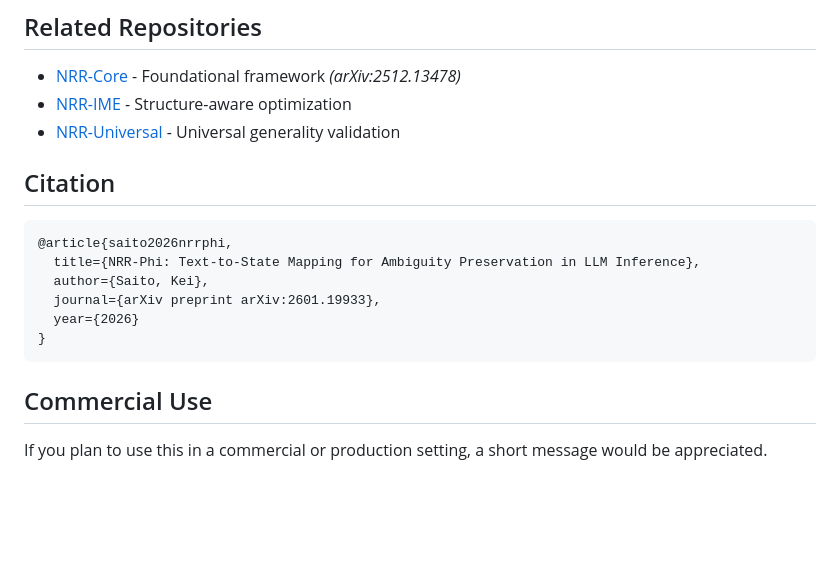
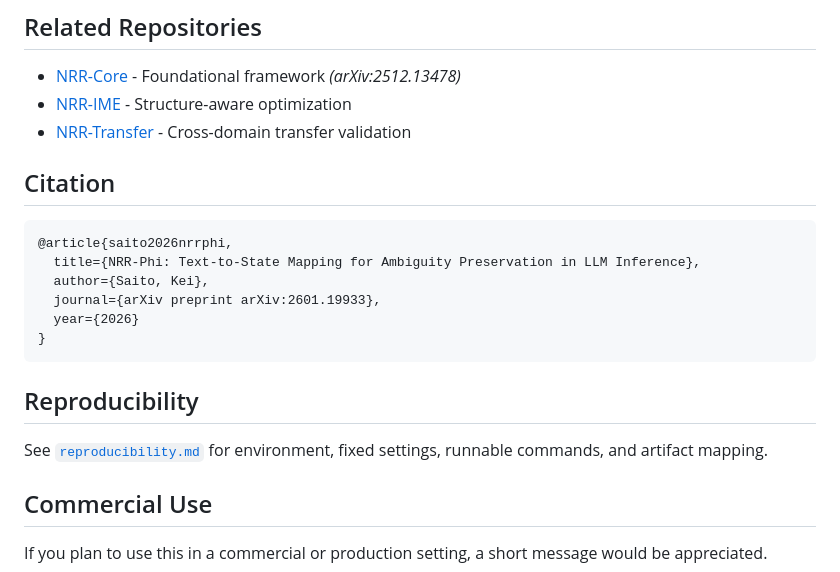
Before and after one commit to kei-saito-research/nrr-phi, a Markdown page: README.md, the part around the change. Rendered like a GitHub page; blank space fills up the shorter version.

Commit message:
docs: update series link to NRR-Transfer

````diff
--- a/README.md
+++ b/README.md
@@ -97,7 +97,7 @@ print(state_jp)        # NRRState(|S|=2, H=1.000, lang=JP, cat=adversative)
 
 - [NRR-Core](https://github.com/kei-saito-research/nrr-core) - Foundational framework *(arXiv:2512.13478)*
 - [NRR-IME](https://github.com/kei-saito-research/nrr-ime) - Structure-aware optimization
-- [NRR-Universal](https://github.com/kei-saito-research/nrr-universal) - Universal generality validation
+- [NRR-Transfer](https://github.com/kei-saito-research/nrr-transfer) - Cross-domain transfer validation
 
 ## Citation
 
@@ -109,6 +109,10 @@ print(state_jp)        # NRRState(|S|=2, H=1.000, lang=JP, cat=adversative)
   year={2026}
 }
 ```
+
+## Reproducibility
+
+See [`reproducibility.md`](./reproducibility.md) for environment, fixed settings, runnable commands, and artifact mapping.
 
 ## Commercial Use
 
````
